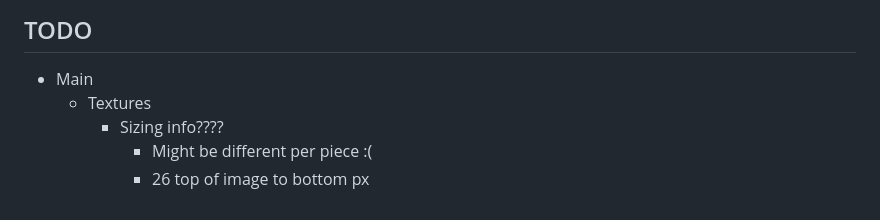
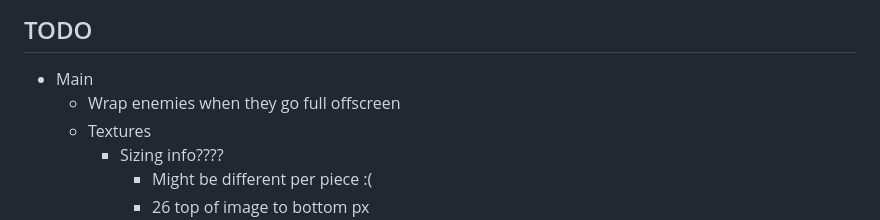
Before and after one commit to LelsersLasers/HouseOfCards, a Markdown page: README.md, the part around the change. GitHub-like rendering.

```diff
--- a/README.md
+++ b/README.md
@@ -63,6 +63,7 @@ You get a choice of a new card every level up and a card buff every time you kil
 ## TODO
 
 - Main
+    - Wrap enemies when they go full offscreen
     - Textures
         - Sizing info????
             - Might be different per piece :(
```
